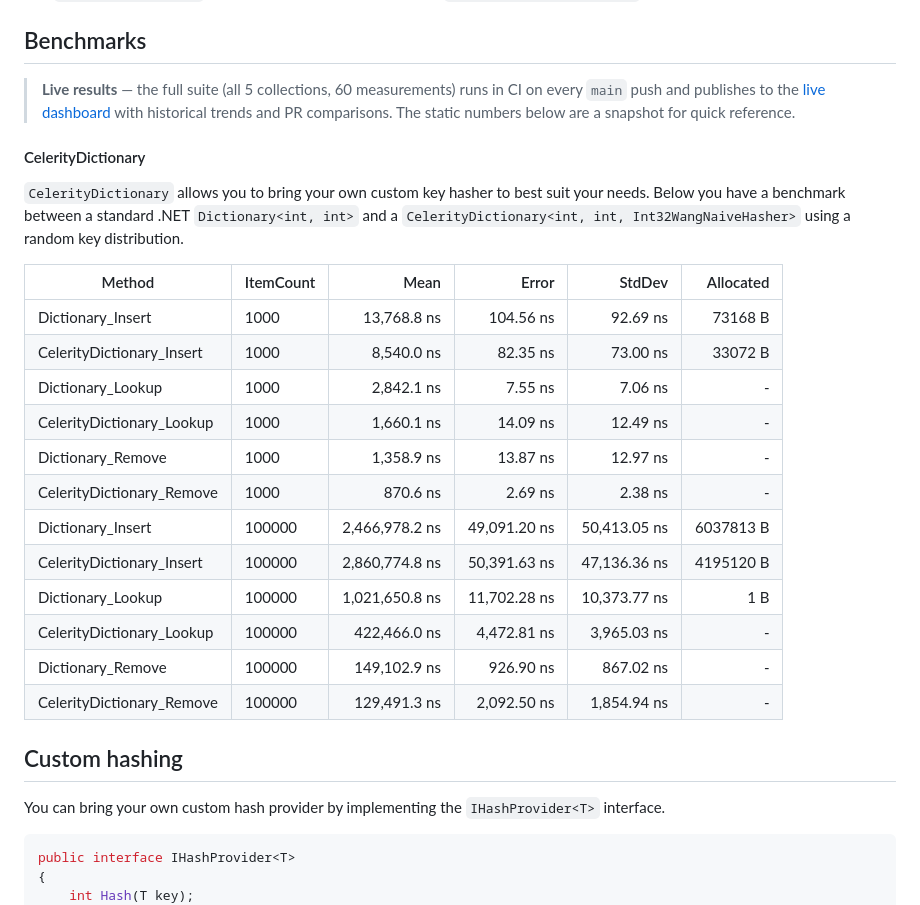
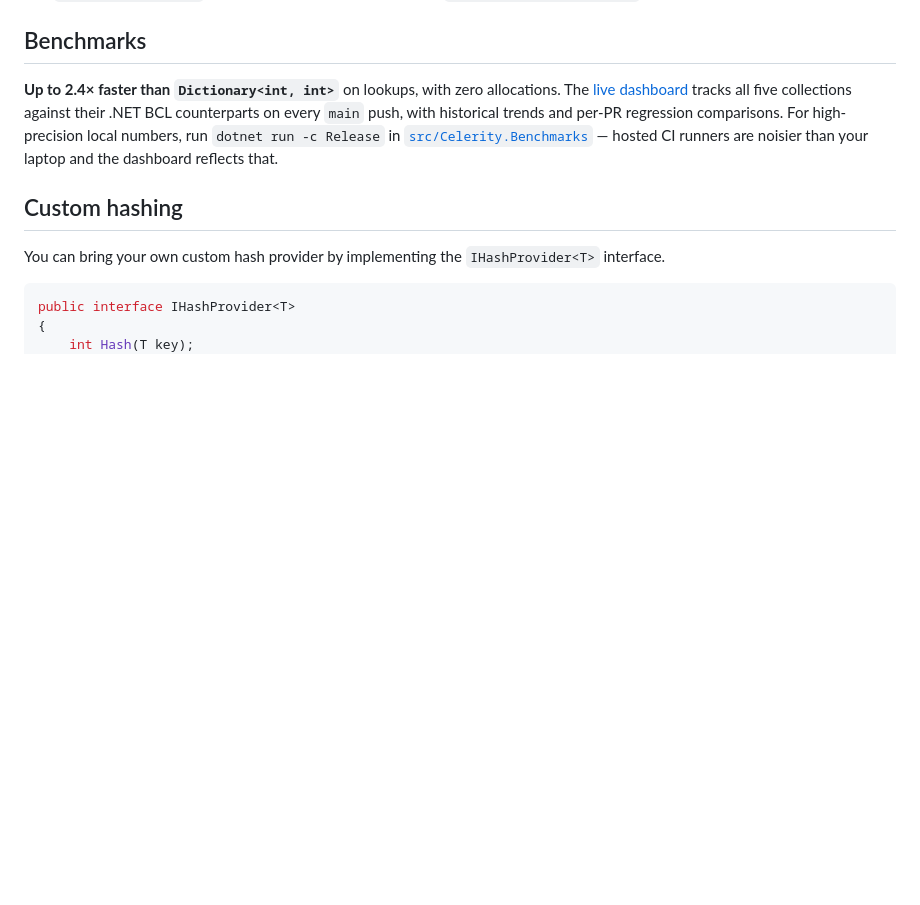
Before and after one commit to marius-bughiu/Celerity, a Markdown page: README.md, the part around the change. Rendered like a GitHub page; blank space fills up the shorter version.

Commit message:
docs: replace stale benchmark table with hero line + dashboard link
The 14-row table in the README was a snapshot from a one-off local run
before CI tracking existed. Now that the live dashboard is the source
of truth, the static table just creates drift risk and competes for
attention.

Replace with a single hero line ('Up to 2.4x faster on lookups...')
and a pointer to the dashboard for the full suite. The headline number
is a ceiling claim ('up to'), not a current measurement, so it doesn't
need refreshing on every commit — refresh manually at release time if
the dashboard shows a new high.

Co-Authored-By: Claude Opus 4.7 (1M context) <noreply@anthropic.com>

```diff
--- a/README.md
+++ b/README.md
@@ -135,26 +135,7 @@ A few cases where Celerity is **not** the right answer today:
 
 ## Benchmarks
 
-> **Live results** — the full suite (all 5 collections, 60 measurements) runs in CI on every `main` push and publishes to the [live dashboard](https://marius-bughiu.github.io/Celerity/dev/bench/) with historical trends and PR comparisons. The static numbers below are a snapshot for quick reference.
-
-#### CelerityDictionary
-
-`CelerityDictionary` allows you to bring your own custom key hasher to best suit your needs. Below you have a benchmark between a standard .NET `Dictionary<int, int>` and a `CelerityDictionary<int, int, Int32WangNaiveHasher>` using a random key distribution.
-
-| Method                    | ItemCount | Mean           | Error        | StdDev       | Allocated |
-|-------------------------- |---------- |---------------:|-------------:|-------------:|----------:|
-| Dictionary_Insert         | 1000      |    13,768.8 ns |    104.56 ns |     92.69 ns |   73168 B |
-| CelerityDictionary_Insert | 1000      |     8,540.0 ns |     82.35 ns |     73.00 ns |   33072 B |
-| Dictionary_Lookup         | 1000      |     2,842.1 ns |      7.55 ns |      7.06 ns |         - |
-| CelerityDictionary_Lookup | 1000      |     1,660.1 ns |     14.09 ns |     12.49 ns |         - |
-| Dictionary_Remove         | 1000      |     1,358.9 ns |     13.87 ns |     12.97 ns |         - |
-| CelerityDictionary_Remove | 1000      |       870.6 ns |      2.69 ns |      2.38 ns |         - |
-| Dictionary_Insert         | 100000    | 2,466,978.2 ns | 49,091.20 ns | 50,413.05 ns | 6037813 B |
-| CelerityDictionary_Insert | 100000    | 2,860,774.8 ns | 50,391.63 ns | 47,136.36 ns | 4195120 B |
-| Dictionary_Lookup         | 100000    | 1,021,650.8 ns | 11,702.28 ns | 10,373.77 ns |       1 B |
-| CelerityDictionary_Lookup | 100000    |   422,466.0 ns |  4,472.81 ns |  3,965.03 ns |         - |
-| Dictionary_Remove         | 100000    |   149,102.9 ns |    926.90 ns |    867.02 ns |         - |
-| CelerityDictionary_Remove | 100000    |   129,491.3 ns |  2,092.50 ns |  1,854.94 ns |         - |
+**Up to 2.4&times; faster than `Dictionary<int, int>`** on lookups, with zero allocations. The [live dashboard](https://marius-bughiu.github.io/Celerity/dev/bench/) tracks all five collections against their .NET BCL counterparts on every `main` push, with historical trends and per-PR regression comparisons. For high-precision local numbers, run `dotnet run -c Release` in [`src/Celerity.Benchmarks`](src/Celerity.Benchmarks) — hosted CI runners are noisier than your laptop and the dashboard reflects that.
 
 ## Custom hashing
 
```
